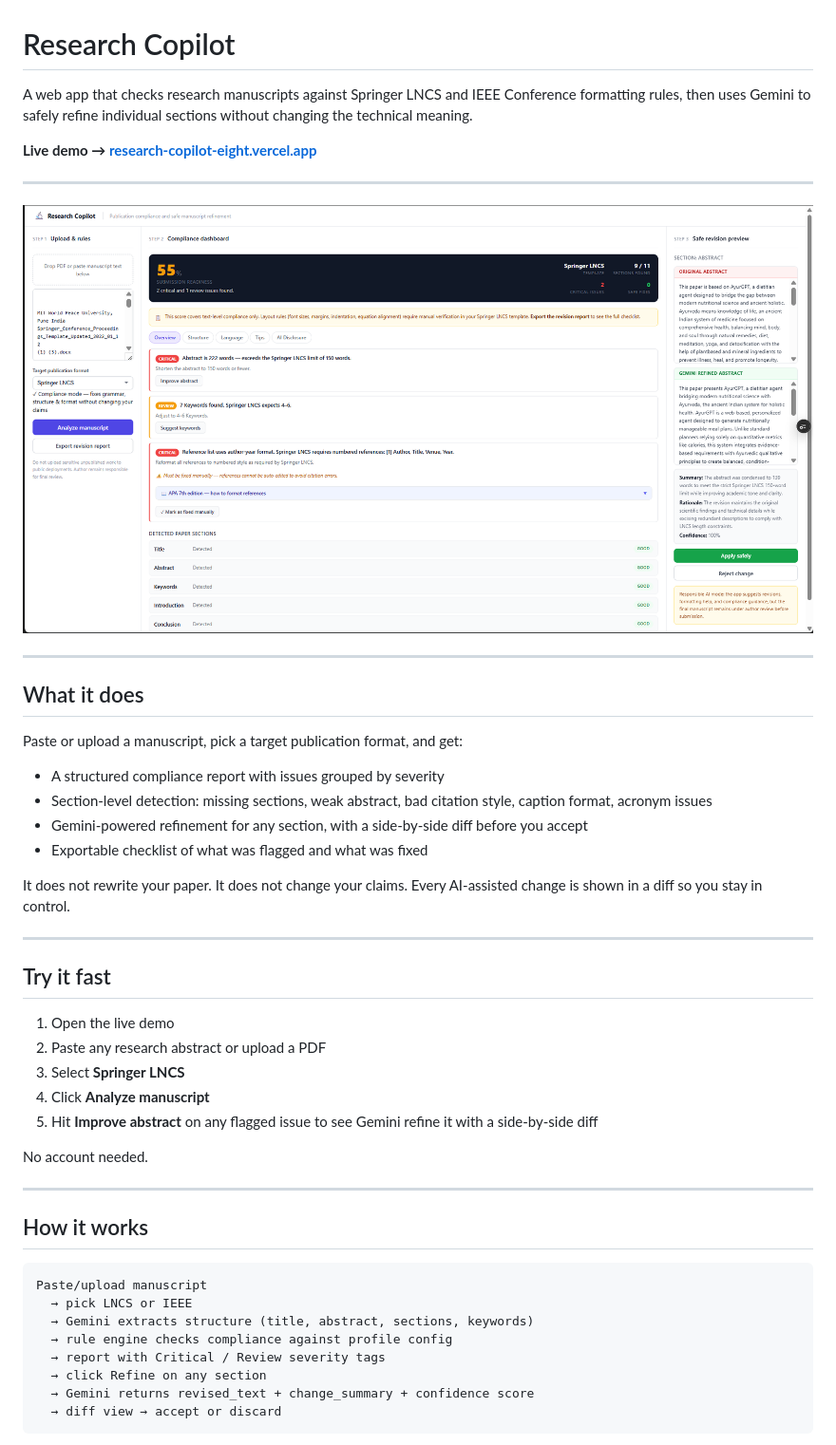
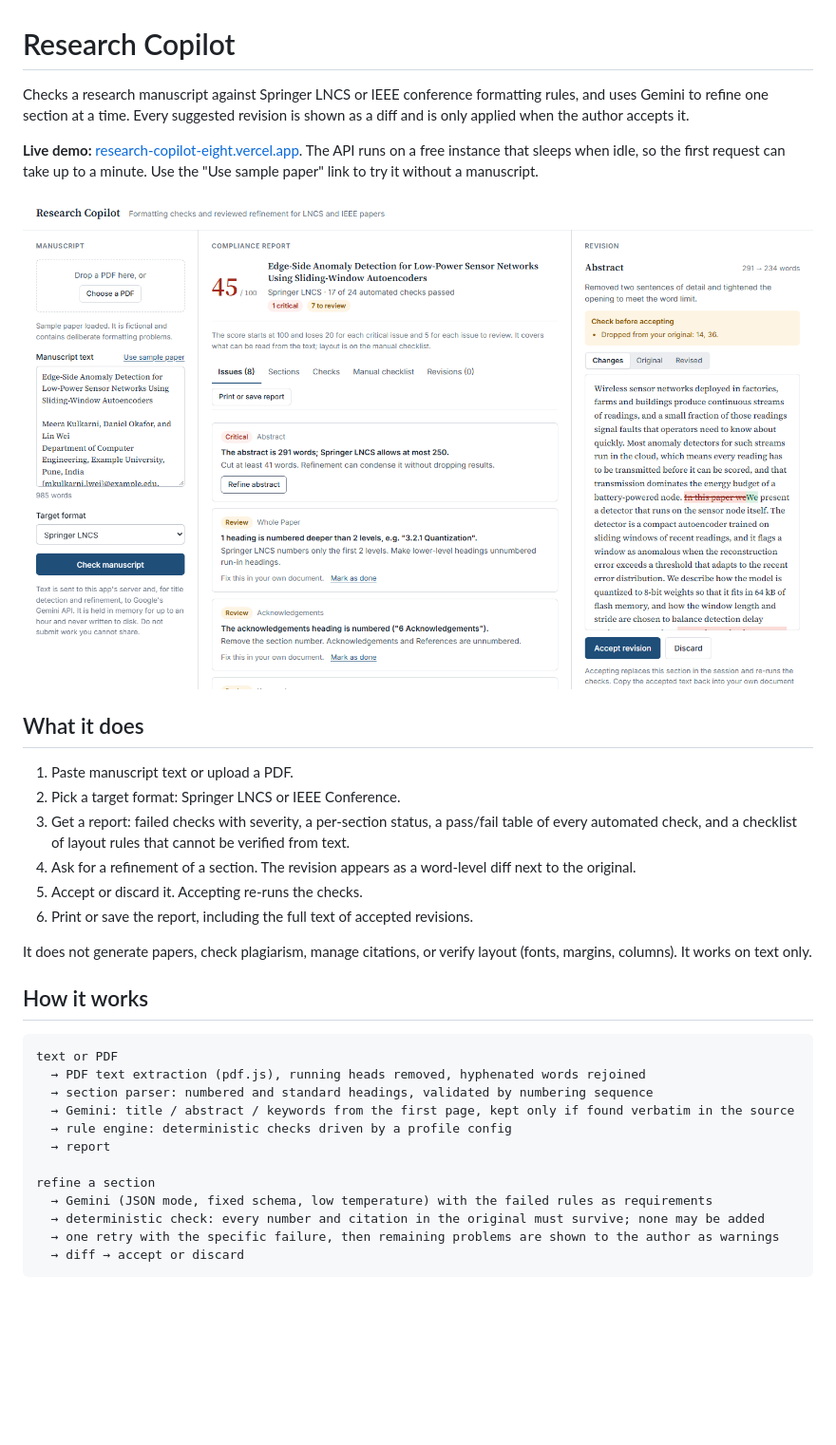
Before and after one commit to YashLadlapure/research-copilot, a Markdown page: README.md, the part around one of its changes. Shown at 95% size. Drawn GitHub-style; pictures changed too: docs/demo.png; blank space fills up the shorter version.

Commit message:
rewrite README and replace demo screenshot

````diff
--- a/README.md
+++ b/README.md
@@ -1,49 +1,36 @@
 # Research Copilot
 
-A web app that checks research manuscripts against Springer LNCS and IEEE Conference formatting rules, then uses Gemini to safely refine individual sections without changing the technical meaning.
+Checks a research manuscript against Springer LNCS or IEEE conference formatting rules, and uses Gemini to refine one section at a time. Every suggested revision is shown as a diff and is only applied when the author accepts it.
 
-**Live demo → [research-copilot-eight.vercel.app](https://research-copilot-eight.vercel.app)**
+**Live demo:** [research-copilot-eight.vercel.app](https://research-copilot-eight.vercel.app). The API runs on a free instance that sleeps when idle, so the first request can take up to a minute. Use the "Use sample paper" link to try it without a manuscript.
 
----
-![Compliance dashboard](docs/demo.png)
-
----
+![Compliance report with a revision open](docs/demo.png)
 
 ## What it does
 
-Paste or upload a manuscript, pick a target publication format, and get:
+1. Paste manuscript text or upload a PDF.
+2. Pick a target format: Springer LNCS or IEEE Conference.
+3. Get a report: failed checks with severity, a per-section status, a pass/fail table of every automated check, and a checklist of layout rules that cannot be verified from text.
+4. Ask for a refinement of a section. The revision appears as a word-level diff next to the original.
+5. Accept or discard it. Accepting re-runs the checks.
+6. Print or save the report, including the full text of accepted revisions.
 
-- A structured compliance report with issues grouped by severity
-- Section-level detection: missing sections, weak abstract, bad citation style, caption format, acronym issues
-- Gemini-powered refinement for any section, with a side-by-side diff before you accept
-- Exportable checklist of what was flagged and what was fixed
-
-It does not rewrite your paper. It does not change your claims. Every AI-assisted change is shown in a diff so you stay in control.
-
----
-
-## Try it fast
-
-1. Open the live demo
-2. Paste any research abstract or upload a PDF
-3. Select **Springer LNCS**
-4. Click **Analyze manuscript**
-5. Hit **Improve abstract** on any flagged issue to see Gemini refine it with a side-by-side diff
-
-No account needed.
-
----
+It does not generate papers, check plagiarism, manage citations, or verify layout (fonts, margins, columns). It works on text only.
 
 ## How it works
 
 ```
-Paste/upload manuscript
-  → pick LNCS or IEEE
-  → Gemini extracts structure (title, abstract, sections, keywords)
-  → rule engine checks compliance against profile config
-  → report with Critical / Review severity tags
-  → click Refine on any section
-  → Gemini returns revised_text + change_summary + confidence score
-  → diff view → accept or discard
+text or PDF
+  → PDF text extraction (pdf.js), running heads removed, hyphenated words rejoined
+  → section parser: numbered and standard headings, validated by numbering sequence
+  → Gemini: title / abstract / keywords from the first page, kept only if found verbatim in the source
+  → rule engine: deterministic checks driven by a profile config
+  → report
+
+refine a section
+  → Gemini (JSON mode, fixed schema, low temperature) with the failed rules as requirements
+  → deterministic check: every number and citation in the original must survive; none may be added
+  → one retry with the specific failure, then remaining problems are shown to the author as warnings
+  → diff → accept or discard
 ```
 
````
Also changed, not shown: other parts of README.md (+79 -34 lines).
